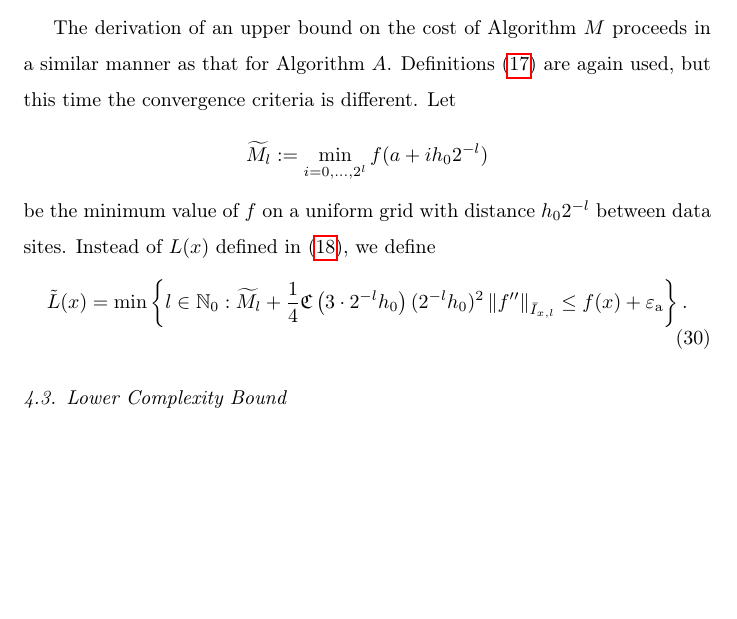
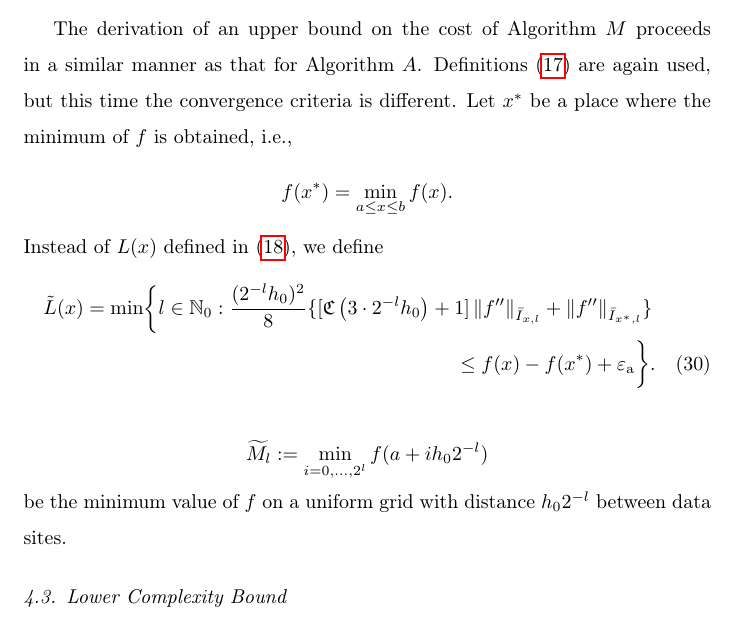
Before and after one commit to xtong5/LocalAdaptiveAppxOpt, a LaTeX paper (TraubMemorialPaper.tex): part of page 22 of 29, cut so that both start at the same text, the shorter picture padded with empty space. Compiled offline with pdfLaTeX.

Commit message:
Some progress on computational cost for min

```diff
--- a/TraubMemorialPaper.tex
+++ b/TraubMemorialPaper.tex
@@ -768,15 +768,25 @@ Algorithm $M$ defined above solves problem~\eqref{optprob} for functions in the
 \end{theorem}
 
 \subsection{Computational Cost} \label{subsec:optcost}
-The derivation of an upper bound on the cost of Algorithm $M$ proceeds in a similar manner as that for Algorithm $A$.  Definitions \eqref{h0Ixletcdef} are again used, but this time the convergence criteria is different.  Let
+The derivation of an upper bound on the cost of Algorithm $M$ proceeds in a similar manner as that for Algorithm $A$.  Definitions \eqref{h0Ixletcdef} are again used, but this time the convergence criteria is different.  Let $x^*$ be a place where the minimum of $f$ is obtained, i.e.,
+\[
+f(x^*)  = \min_{a \le x \le b} f(x).
+\]
+Instead of $L(x)$ defined in \eqref{eqn:defoflx}, we define
+\begin{multline}\label{eqn:defofltx}
+\tL(x) = \min \biggl\{ l \in \mathbb{N}_0 :  \frac{(2^{-l}h_0)^2}{8} \{[\fC\left(3\cdot2^{-l}h_0\right) + 1]\norm[\bar{I}_{x,l}]{f''} + \norm[\bar{I}_{x^*,l}]{f''}\} \\
+\le f(x) - f(x^*) + \abstol  \biggr\}.
+\end{multline}
+
+
+
+
+
+
 \[
 \tM_l : = \min_{i=0, \ldots, 2^l} f(a+ih_0 2^{-l})
 \]
 be the minimum value of $f$ on a uniform grid with distance $h_0 2^{-l}$ between data sites.
-Instead of $L(x)$ defined in \eqref{eqn:defoflx}, we define
-\begin{equation}\label{eqn:defofltx}
-\tL(x) = \min \left\{ l \in \mathbb{N}_0 :  \tM_l + \frac{1}{4} \fC\left(3\cdot2^{-l}h_0\right)(2^{-l}h_0)^2\norm[\bar{I}_{x,l}]{f''} \le f(x) + \abstol  \right\}.
-\end{equation}
 
 \subsection{Lower Complexity Bound} \label{subsec:optcomp}  To hard to do.
 
```
